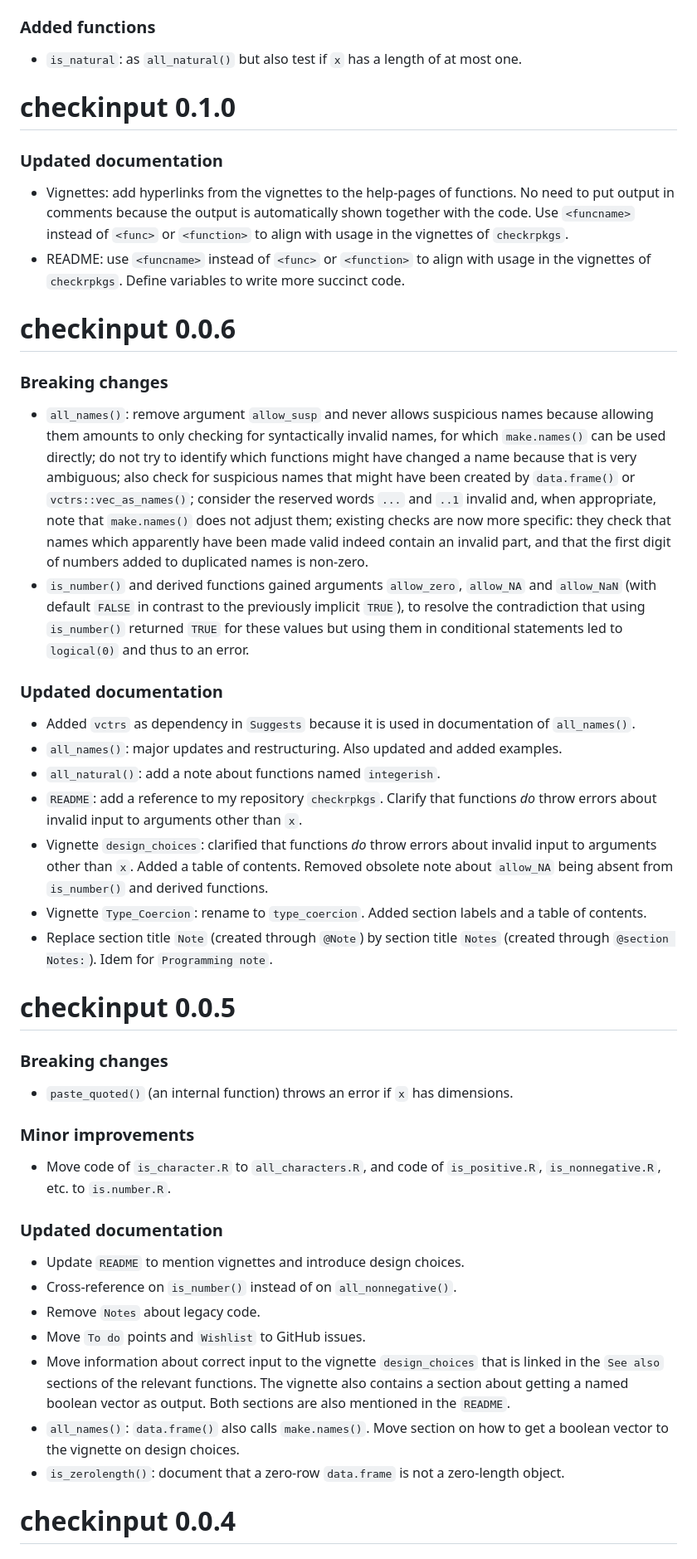
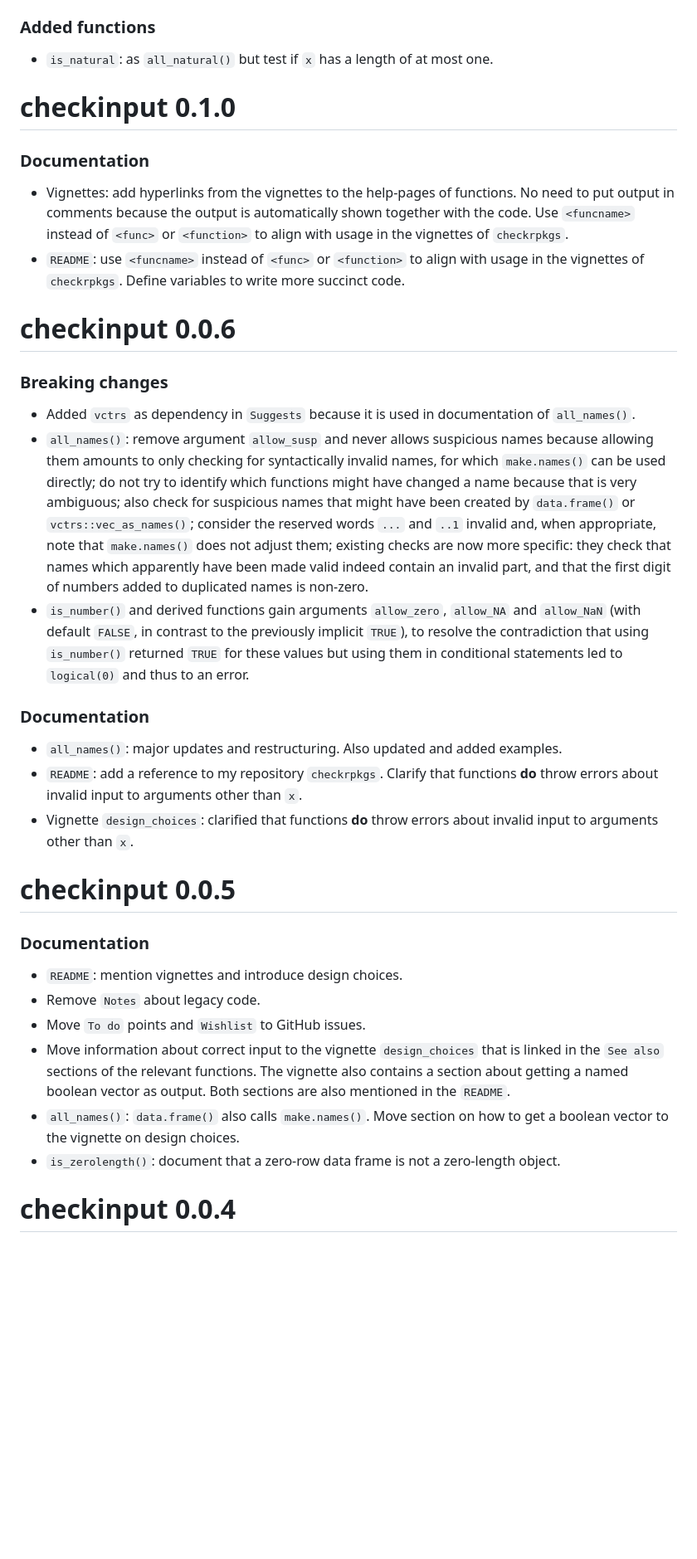
Before and after one commit to JesseAlderliesten/checkinput, a Markdown page: NEWS.md, the part around one of its changes. Shown at 83% size. Rendered like a GitHub page; blank space fills up the shorter version.

```diff
--- a/NEWS.md
+++ b/NEWS.md
@@ -96,18 +72,17 @@
   with default `FALSE`, in contrast to the previous implicit default `TRUE`.
 
 ### Added functions
-- `is_natural`: as `all_natural()` but also test if `x` has a length of at most
-  one.
+- `is_natural`: as `all_natural()` but test if `x` has a length of at most one.
 
 
 # checkinput 0.1.0
 
-### Updated documentation
+### Documentation
 - Vignettes: add hyperlinks from the vignettes to the help-pages of functions.
   No need to put output in comments because the output is automatically shown
   together with the code. Use `<funcname>` instead of `<func>` or `<function>`
   to align with usage in the vignettes of `checkrpkgs`.
-- README: use `<funcname>` instead of `<func>` or `<function>` to align with
+- `README`: use `<funcname>` instead of `<func>` or `<function>` to align with
   usage in the vignettes of `checkrpkgs`. Define variables to write more
   succinct code.
 
@@ -115,6 +90,8 @@
 # checkinput 0.0.6
 
 ### Breaking changes
+- Added `vctrs` as dependency in `Suggests` because it is used in documentation
+  of `all_names()`.
 - `all_names()`: remove argument `allow_susp` and never allows suspicious names
   because allowing them amounts to only checking for syntactically invalid names,
   for which `make.names()` can be used directly; do not try to identify which
@@ -125,41 +102,24 @@
   checks are now more specific: they check that names which apparently have been
   made valid indeed contain an invalid part, and that the first digit of numbers
   added to duplicated names is non-zero.
-- `is_number()` and derived functions gained arguments `allow_zero`, `allow_NA`
-  and `allow_NaN` (with default `FALSE` in contrast to the previously implicit
+- `is_number()` and derived functions gain arguments `allow_zero`, `allow_NA`
+  and `allow_NaN` (with default `FALSE`, in contrast to the previously implicit
   `TRUE`), to resolve the contradiction that using `is_number()` returned `TRUE`
   for these values but using them in conditional statements led to `logical(0)`
   and thus to an error.
 
-### Updated documentation
-- Added `vctrs` as dependency in `Suggests` because it is used in documentation
-  of `all_names()`.
+### Documentation
 - `all_names()`: major updates and restructuring. Also updated and added examples.
-- `all_natural()`: add a note about functions named `integerish`.
 - `README`: add a reference to my repository `checkrpkgs`. Clarify that
-  functions *do* throw errors about invalid input to arguments other than `x`.
-- Vignette `design_choices`: clarified that functions *do* throw errors about
-  invalid input to arguments other than `x`. Added a table of contents. Removed
-  obsolete note about `allow_NA` being absent from `is_number()` and derived
-  functions.
-- Vignette `Type_Coercion`: rename to `type_coercion`. Added section labels and
-  a table of contents.
-- Replace section title `Note` (created through `@Note`) by section title `Notes`
-  (created through `@section Notes:`). Idem for `Programming note`.
+  functions **do** throw errors about invalid input to arguments other than `x`.
+- Vignette `design_choices`: clarified that functions **do** throw errors about
+  invalid input to arguments other than `x`.
 
 
 # checkinput 0.0.5
 
-### Breaking changes
-- `paste_quoted()` (an internal function) throws an error if `x` has dimensions.
-
-### Minor improvements
-- Move code of `is_character.R` to `all_characters.R`, and code of
-  `is_positive.R`, `is_nonnegative.R`, etc. to `is.number.R`.
-
-### Updated documentation
-- Update `README` to mention vignettes and introduce design choices.
-- Cross-reference on `is_number()` instead of on `all_nonnegative()`.
+### Documentation
+- `README`: mention vignettes and introduce design choices.
 - Remove `Notes` about legacy code.
 - Move `To do` points and `Wishlist` to GitHub issues.
 - Move information about correct input to the vignette `design_choices` that is
@@ -168,7 +128,7 @@
   sections are also mentioned in the `README`.
 - `all_names()`: `data.frame()` also calls `make.names()`. Move section on how
   to get a boolean vector to the vignette on design choices.
-- `is_zerolength()`: document that a zero-row `data.frame` is not a zero-length
+- `is_zerolength()`: document that a zero-row data frame is not a zero-length
   object.
 
 
```
Also changed, not shown: other parts of NEWS.md (+11 -35 lines).
